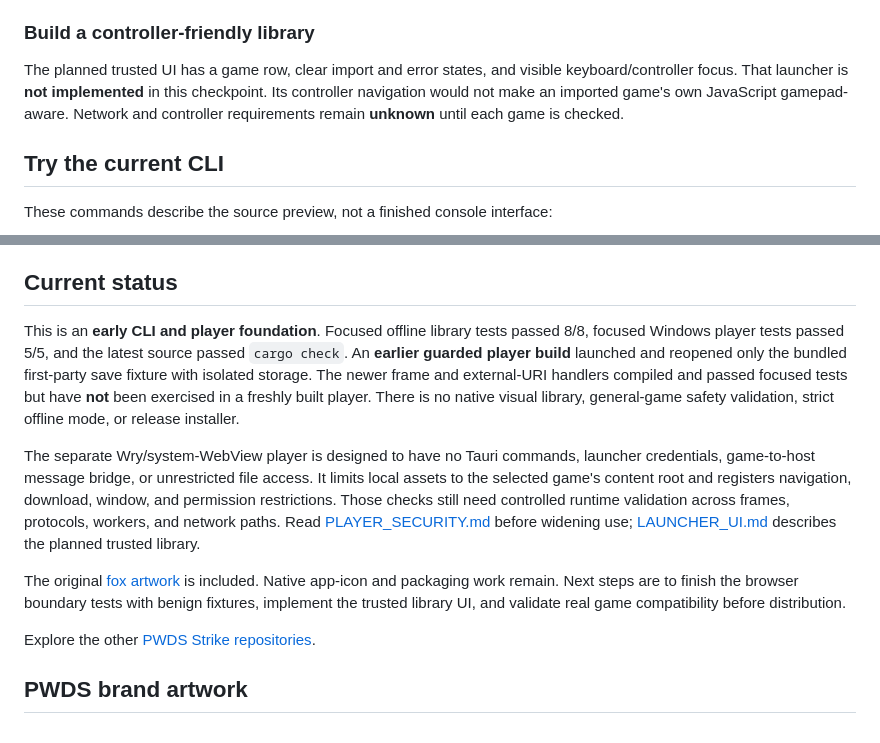
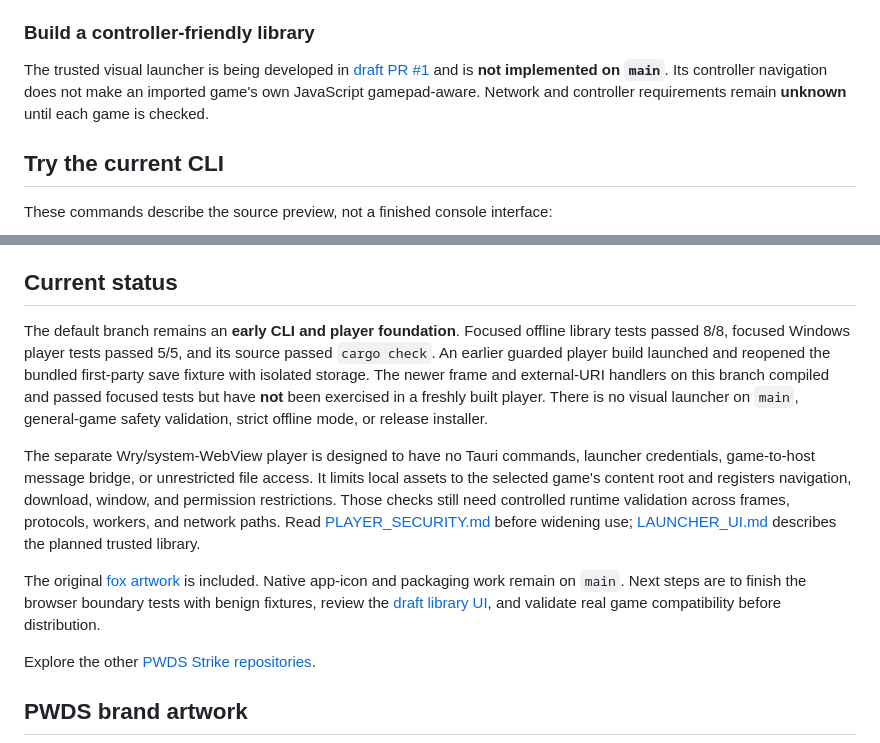
Before and after one commit to Gerbzz/GameStrike, a Markdown page: README.md, 2 parts joined by grey strips. Rendered like a GitHub page.

```diff
--- a/README.md
+++ b/README.md
@@ -27,7 +41,7 @@ The Windows player opens one imported ID at a time. Each game gets its own UUID-
 
 ### Build a controller-friendly library
 
-The planned trusted UI has a game row, clear import and error states, and visible keyboard/controller focus. That launcher is **not implemented** in this checkpoint. Its controller navigation would not make an imported game's own JavaScript gamepad-aware. Network and controller requirements remain **unknown** until each game is checked.
+The trusted visual launcher is being developed in [draft PR #1](https://github.com/Gerbzz/GameStrike/pull/1) and is **not implemented on `main`**. Its controller navigation does not make an imported game's own JavaScript gamepad-aware. Network and controller requirements remain **unknown** until each game is checked.
 
 ## Try the current CLI
 
@@ -55,11 +69,11 @@ These commands describe how to build the source; the latest player source has no
 
 ## Current status
 
-This is an **early CLI and player foundation**. Focused offline library tests passed 8/8, focused Windows player tests passed 5/5, and the latest source passed `cargo check`. An **earlier guarded player build** launched and reopened only the bundled first-party save fixture with isolated storage. The newer frame and external-URI handlers compiled and passed focused tests but have **not** been exercised in a freshly built player. There is no native visual library, general-game safety validation, strict offline mode, or release installer.
+The default branch remains an **early CLI and player foundation**. Focused offline library tests passed 8/8, focused Windows player tests passed 5/5, and its source passed `cargo check`. An earlier guarded player build launched and reopened the bundled first-party save fixture with isolated storage. The newer frame and external-URI handlers on this branch compiled and passed focused tests but have **not** been exercised in a freshly built player. There is no visual launcher on `main`, general-game safety validation, strict offline mode, or release installer.
 
 The separate Wry/system-WebView player is designed to have no Tauri commands, launcher credentials, game-to-host message bridge, or unrestricted file access. It limits local assets to the selected game's content root and registers navigation, download, window, and permission restrictions. Those checks still need controlled runtime validation across frames, protocols, workers, and network paths. Read [PLAYER_SECURITY.md](docs/PLAYER_SECURITY.md) before widening use; [LAUNCHER_UI.md](docs/LAUNCHER_UI.md) describes the planned trusted library.
 
-The original [fox artwork](assets/branding) is included. Native app-icon and packaging work remain. Next steps are to finish the browser boundary tests with benign fixtures, implement the trusted library UI, and validate real game compatibility before distribution.
+The original [fox artwork](assets/branding) is included. Native app-icon and packaging work remain on `main`. Next steps are to finish the browser boundary tests with benign fixtures, review the [draft library UI](https://github.com/Gerbzz/GameStrike/pull/1), and validate real game compatibility before distribution.
 
 Explore the other [PWDS Strike repositories](https://github.com/Gerbzz?tab=repositories&q=Strike).
 
```
Also changed, not shown: other parts of README.md (+16 -2 lines), docs/screenshots/README.md (added, +19 -0 lines), docs/screenshots/about-publisher.png (added), docs/screenshots/empty-library.png (added), docs/screenshots/launch-warning.png (added), docs/screenshots/local-library-minimum.png (added), docs/screenshots/local-library.png (added), docs/screenshots/long-title.png (added).
